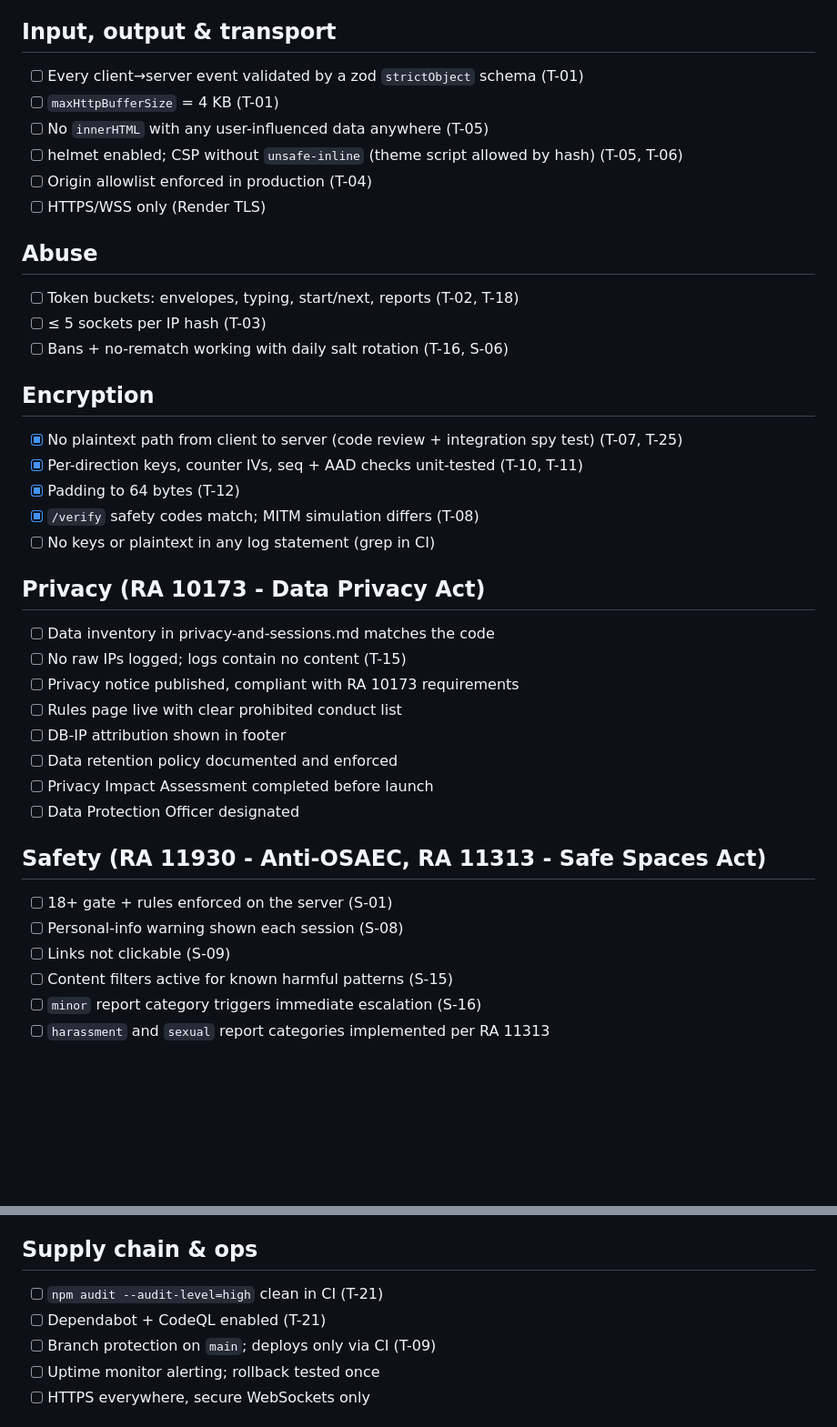
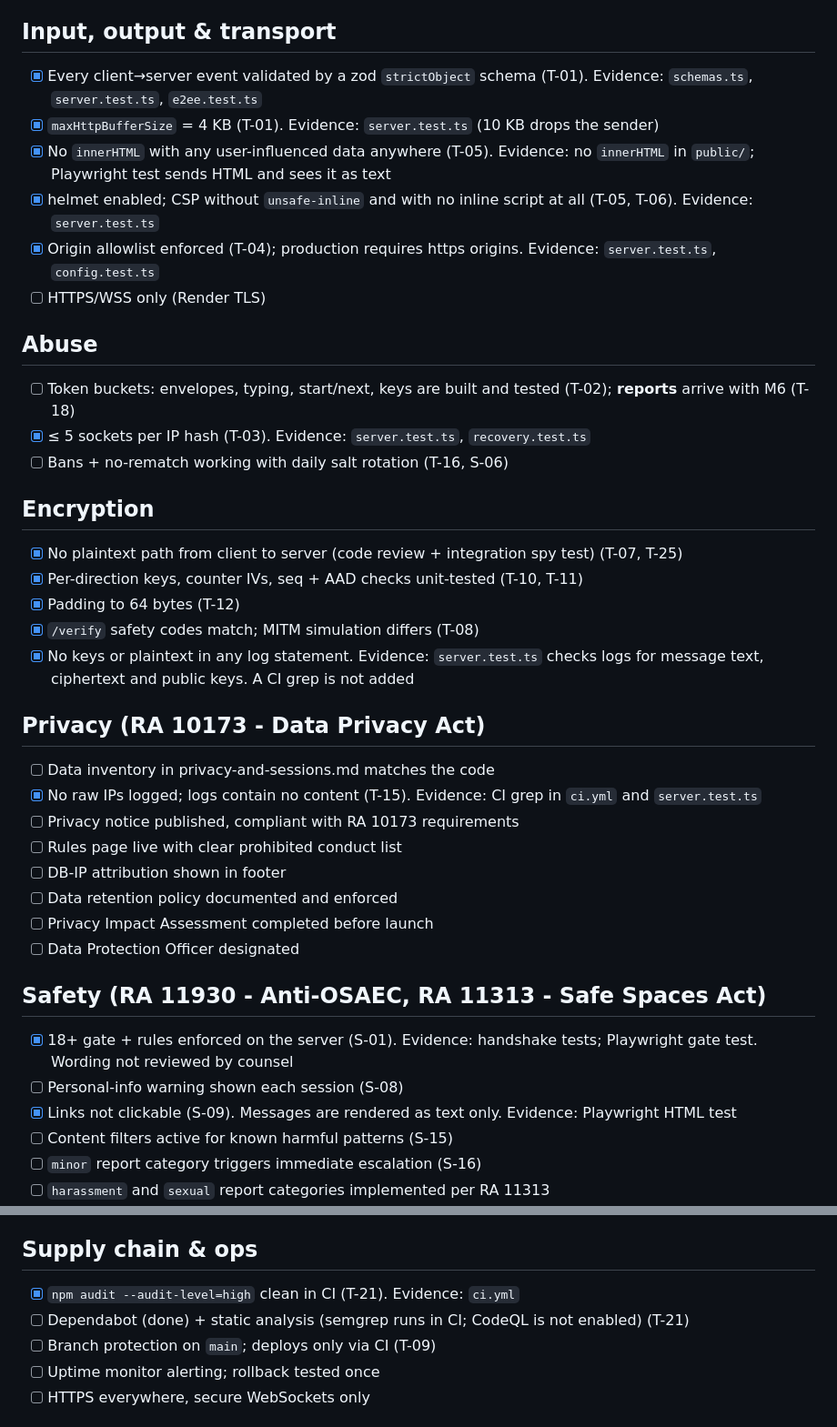
Before and after one commit to futuresfsake/realtime-chat, a Markdown page: docs/04-security/security-checklist.md, 2 parts joined by grey strips. Shown at 91% size. Rendered like a GitHub page; blank space fills up the shorter version.

Commit message:
docs(security): tick checklist items proven by tests and note evidence

```diff
--- a/docs/04-security/security-checklist.md
+++ b/docs/04-security/security-checklist.md
@@ -3,16 +3,16 @@
 All boxes must be checked before the link is shared publicly. Each line references a threat (T-##) or safety control (S-##).
 
 ## Input, output & transport
-- [ ] Every client→server event validated by a zod `strictObject` schema (T-01)
-- [ ] `maxHttpBufferSize` = 4 KB (T-01)
-- [ ] No `innerHTML` with any user-influenced data anywhere (T-05)
-- [ ] helmet enabled; CSP without `unsafe-inline` (theme script allowed by hash) (T-05, T-06)
-- [ ] Origin allowlist enforced in production (T-04)
+- [x] Every client→server event validated by a zod `strictObject` schema (T-01). Evidence: `schemas.ts`, `server.test.ts`, `e2ee.test.ts`
+- [x] `maxHttpBufferSize` = 4 KB (T-01). Evidence: `server.test.ts` (10 KB drops the sender)
+- [x] No `innerHTML` with any user-influenced data anywhere (T-05). Evidence: no `innerHTML` in `public/`; Playwright test sends HTML and sees it as text
+- [x] helmet enabled; CSP without `unsafe-inline` and with no inline script at all (T-05, T-06). Evidence: `server.test.ts`
+- [x] Origin allowlist enforced (T-04); production requires https origins. Evidence: `server.test.ts`, `config.test.ts`
 - [ ] HTTPS/WSS only (Render TLS)
 
 ## Abuse
-- [ ] Token buckets: envelopes, typing, start/next, reports (T-02, T-18)
-- [ ] ≤ 5 sockets per IP hash (T-03)
+- [ ] Token buckets: envelopes, typing, start/next, keys are built and tested (T-02); **reports** arrive with M6 (T-18)
+- [x] ≤ 5 sockets per IP hash (T-03). Evidence: `server.test.ts`, `recovery.test.ts`
 - [ ] Bans + no-rematch working with daily salt rotation (T-16, S-06)
 
 ## Encryption
@@ -20,11 +20,11 @@ All boxes must be checked before the link is shared publicly. Each line referenc
 - [x] Per-direction keys, counter IVs, seq + AAD checks unit-tested (T-10, T-11)
 - [x] Padding to 64 bytes (T-12)
 - [x] `/verify` safety codes match; MITM simulation differs (T-08)
-- [ ] No keys or plaintext in any log statement (grep in CI)
+- [x] No keys or plaintext in any log statement. Evidence: `server.test.ts` checks logs for message text, ciphertext and public keys. A CI grep is not added
 
 ## Privacy (RA 10173 - Data Privacy Act)
 - [ ] Data inventory in privacy-and-sessions.md matches the code
-- [ ] No raw IPs logged; logs contain no content (T-15)
+- [x] No raw IPs logged; logs contain no content (T-15). Evidence: CI grep in `ci.yml` and `server.test.ts`
 - [ ] Privacy notice published, compliant with RA 10173 requirements
 - [ ] Rules page live with clear prohibited conduct list
 - [ ] DB-IP attribution shown in footer
@@ -33,9 +33,9 @@ All boxes must be checked before the link is shared publicly. Each line referenc
 - [ ] Data Protection Officer designated
 
 ## Safety (RA 11930 - Anti-OSAEC, RA 11313 - Safe Spaces Act)
-- [ ] 18+ gate + rules enforced on the server (S-01)
+- [x] 18+ gate + rules enforced on the server (S-01). Evidence: handshake tests; Playwright gate test. Wording not reviewed by counsel
 - [ ] Personal-info warning shown each session (S-08)
-- [ ] Links not clickable (S-09)
+- [x] Links not clickable (S-09). Messages are rendered as text only. Evidence: Playwright HTML test
 - [ ] Content filters active for known harmful patterns (S-15)
 - [ ] `minor` report category triggers immediate escalation (S-16)
 - [ ] `harassment` and `sexual` report categories implemented per RA 11313
@@ -52,8 +52,8 @@ All boxes must be checked before the link is shared publicly. Each line referenc
 - [ ] Incident response plan documented
 
 ## Supply chain & ops
-- [ ] `npm audit --audit-level=high` clean in CI (T-21)
-- [ ] Dependabot + CodeQL enabled (T-21)
+- [x] `npm audit --audit-level=high` clean in CI (T-21). Evidence: `ci.yml`
+- [ ] Dependabot (done) + static analysis (semgrep runs in CI; CodeQL is not enabled) (T-21)
 - [ ] Branch protection on `main`; deploys only via CI (T-09)
 - [ ] Uptime monitor alerting; rollback tested once
 - [ ] HTTPS everywhere, secure WebSockets only
```
